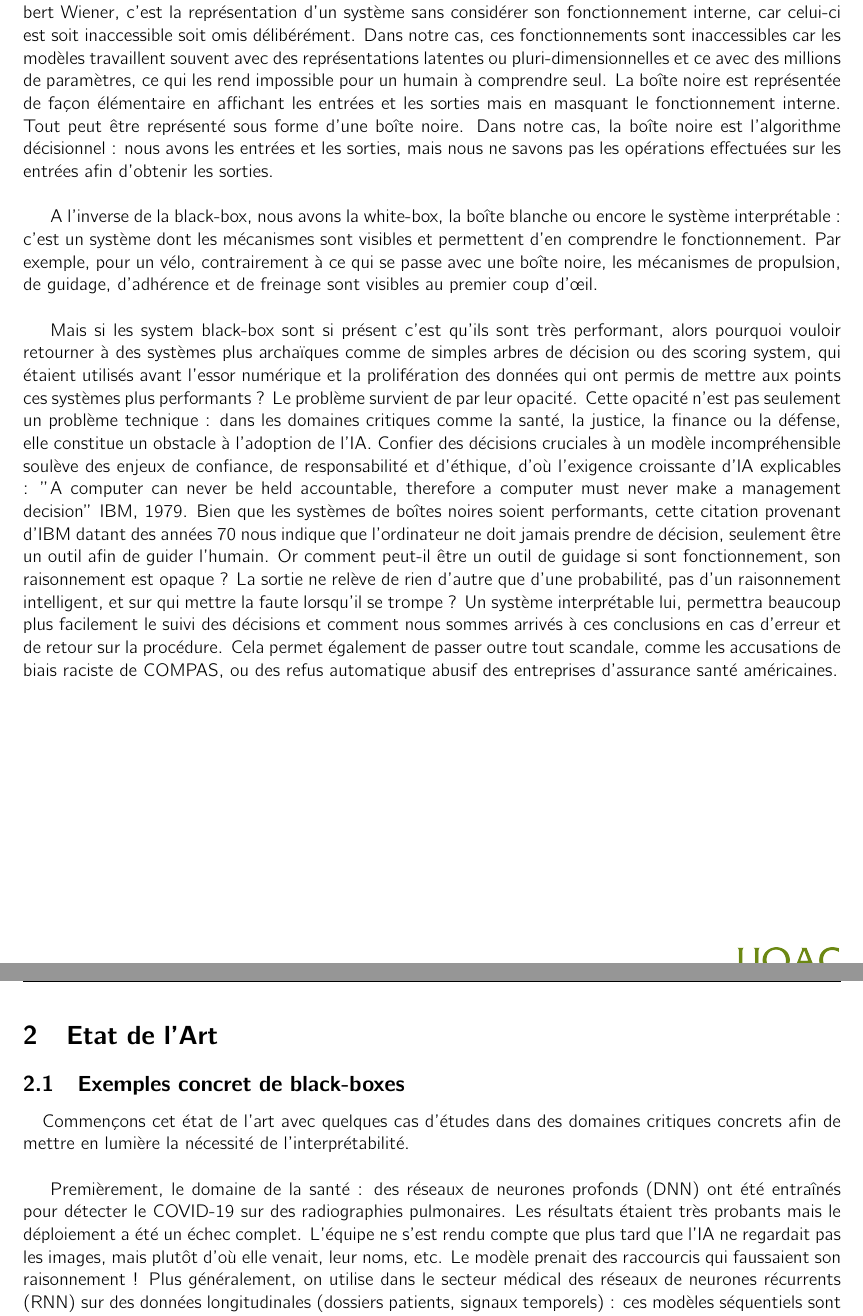
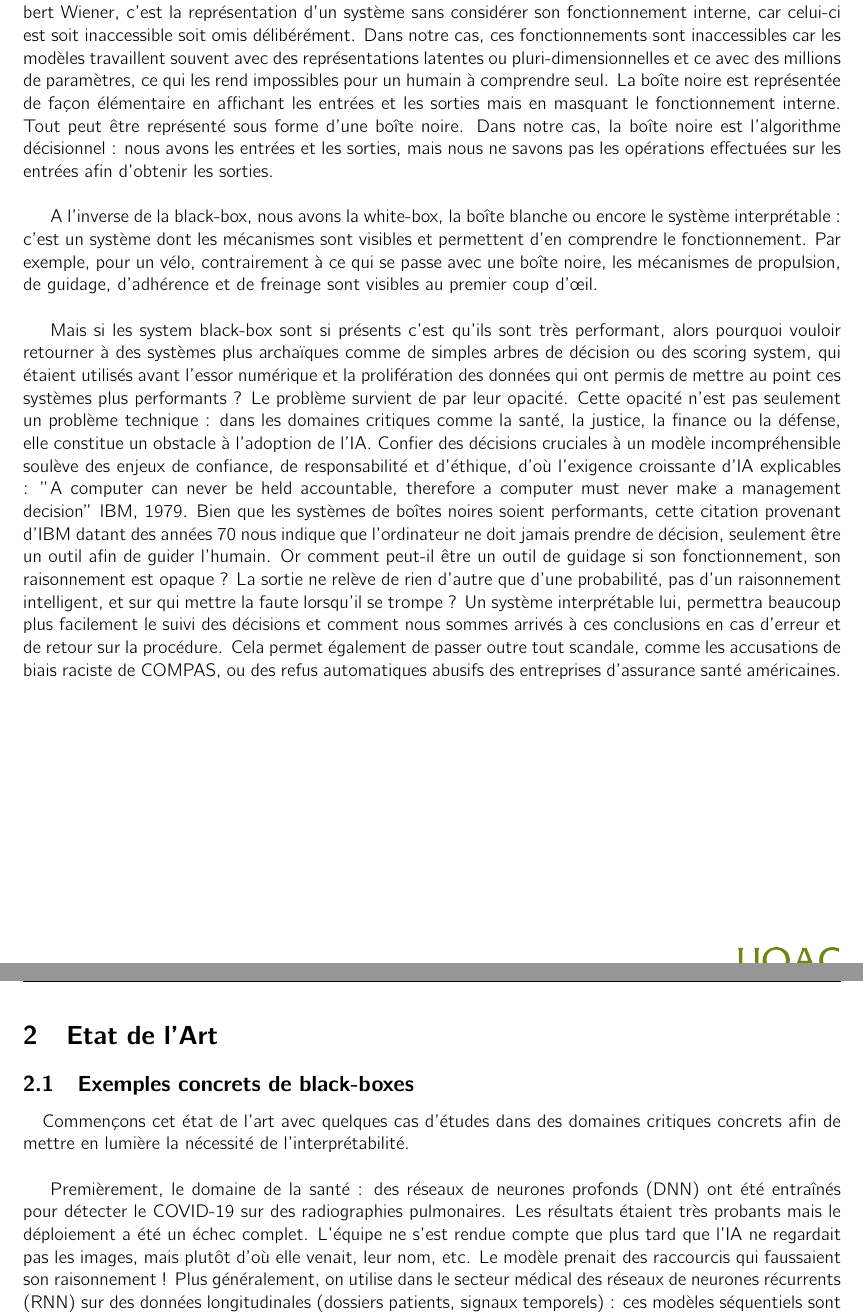
Before and after one commit to MathisAulagnier/Interpr-table_ML, a LaTeX document (Rapport/main.tex): two parts of pages 2 and 3 of 16 before the commit and two parts of pages 2 and 3 of 15 after it, joined at a grey line, cut so that both start at the same text. Compiled offline with pdfLaTeX.

Commit message:
Push du rapport final

```diff
--- a/Rapport/main.tex
+++ b/Rapport/main.tex
@@ -68,21 +68,21 @@
 
 \quad Le sujet de notre projet final porte sur les méthodes afin de pouvoir interpréter des black-boxs, qui sont par définition, des objets ininterprétables. Nous avons choisi ce sujet suite à notre première présentation portant sur le travail de Cynthia Rudin sur les scoring system comme alternative aux black-box, notamment dans les secteurs critiques comme la justice (scandale COMPAS) ou la santé. Ce dernier projet s’inscrit donc dans la continuité de ce dernier, en proposant une interface web interactive afin de donner un modèle black-box et d’obtenir un modèle interprétable approximant ce dernier sur un dataset donné (comme un arbre de décision par exemple).\\
 
-Cependant, avant d’aller plus loin, il est important de définir quelques termes, et en premier, celui de black-box, aussi appelé boîte noire en français. Qu’est-ce qu’une black-box ? Formalisée en 1948 par Norbert Wiener, c’est la représentation d'un système sans considérer son fonctionnement interne, car celui-ci est soit inaccessible soit omis délibérément. Dans notre cas, ces fonctionnements sont inaccessibles car les modèles travaillent souvent avec des représentations latentes ou pluri-dimensionnelles et ce avec des millions de paramètres, ce qui les rend impossible pour un humain à comprendre seul. La boîte noire est représentée de façon élémentaire en affichant les entrées et les sorties mais en masquant le fonctionnement interne. Tout peut être représenté sous forme d'une boîte noire. Dans notre cas, la boîte noire est l’algorithme décisionnel : nous avons les entrées et les sorties, mais nous ne savons pas les opérations effectuées sur les entrées afin d’obtenir les sorties.\\
+Cependant, avant d’aller plus loin, il est important de définir quelques termes, et en premier, celui de black-box, aussi appelé boîte noire en français. Qu’est-ce qu’une black-box ? Formalisée en 1948 par Norbert Wiener, c’est la représentation d'un système sans considérer son fonctionnement interne, car celui-ci est soit inaccessible soit omis délibérément. Dans notre cas, ces fonctionnements sont inaccessibles car les modèles travaillent souvent avec des représentations latentes ou pluri-dimensionnelles et ce avec des millions de paramètres, ce qui les rend impossibles pour un humain à comprendre seul. La boîte noire est représentée de façon élémentaire en affichant les entrées et les sorties mais en masquant le fonctionnement interne. Tout peut être représenté sous forme d'une boîte noire. Dans notre cas, la boîte noire est l’algorithme décisionnel : nous avons les entrées et les sorties, mais nous ne savons pas les opérations effectuées sur les entrées afin d’obtenir les sorties.\\
 
 A l’inverse de la black-box, nous avons la white-box, la boîte blanche ou encore le système interprétable : c’est un système dont les mécanismes sont visibles et permettent d'en comprendre le fonctionnement. Par exemple, pour un vélo, contrairement à ce qui se passe avec une boîte noire, les mécanismes de propulsion, de guidage, d'adhérence et de freinage sont visibles au premier coup d'œil.\\
 
-Mais si les system black-box sont si présent c’est qu’ils sont très performant, alors pourquoi vouloir retourner à des systèmes plus archaïques comme de simples arbres de décision ou des scoring system, qui étaient utilisés avant l'essor numérique et la prolifération des données qui ont permis de mettre aux points ces systèmes plus performants ? Le problème survient de par leur opacité. Cette opacité n’est pas seulement un problème technique : dans les domaines critiques comme la santé, la justice, la finance ou la défense, elle constitue un obstacle à l’adoption de l’IA. Confier des décisions cruciales à un modèle incompréhensible soulève des enjeux de confiance, de responsabilité et d’éthique, d’où l’exigence croissante d’IA explicables : "A computer can never be held accountable, therefore a computer must never make a management decision" IBM, 1979. Bien que les systèmes de boîtes noires soient performants, cette citation provenant d’IBM datant des années 70 nous indique que l’ordinateur ne doit jamais prendre de décision, seulement être un outil afin de guider l’humain. Or comment peut-il être un outil de guidage si sont fonctionnement, son raisonnement est opaque ? La sortie ne relève de rien d’autre que d’une probabilité, pas d’un raisonnement intelligent, et sur qui mettre la faute lorsqu’il se trompe ? Un système interprétable lui, permettra beaucoup plus facilement le suivi des décisions et comment nous sommes arrivés à ces conclusions en cas d’erreur et de retour sur la procédure. Cela permet également de passer outre tout scandale, comme les accusations de biais raciste de COMPAS, ou des refus automatique abusif des entreprises d’assurance santé américaines.
+Mais si les system black-box sont si présents c’est qu’ils sont très performant, alors pourquoi vouloir retourner à des systèmes plus archaïques comme de simples arbres de décision ou des scoring system, qui étaient utilisés avant l'essor numérique et la prolifération des données qui ont permis de mettre au point ces systèmes plus performants ? Le problème survient de par leur opacité. Cette opacité n’est pas seulement un problème technique : dans les domaines critiques comme la santé, la justice, la finance ou la défense, elle constitue un obstacle à l’adoption de l’IA. Confier des décisions cruciales à un modèle incompréhensible soulève des enjeux de confiance, de responsabilité et d’éthique, d’où l’exigence croissante d’IA explicables : "A computer can never be held accountable, therefore a computer must never make a management decision" IBM, 1979. Bien que les systèmes de boîtes noires soient performants, cette citation provenant d’IBM datant des années 70 nous indique que l’ordinateur ne doit jamais prendre de décision, seulement être un outil afin de guider l’humain. Or comment peut-il être un outil de guidage si son fonctionnement, son raisonnement est opaque ? La sortie ne relève de rien d’autre que d’une probabilité, pas d’un raisonnement intelligent, et sur qui mettre la faute lorsqu’il se trompe ? Un système interprétable lui, permettra beaucoup plus facilement le suivi des décisions et comment nous sommes arrivés à ces conclusions en cas d’erreur et de retour sur la procédure. Cela permet également de passer outre tout scandale, comme les accusations de biais raciste de COMPAS, ou des refus automatiques abusifs des entreprises d’assurance santé américaines.
 
 \clearpage
 
 \section{Etat de l'Art}
 
-\subsection{Exemples concret de black-boxes}
+\subsection{Exemples concrets de black-boxes}
 
 \quad Commençons cet état de l’art avec quelques cas d'études dans des domaines critiques concrets afin de mettre en lumière la nécessité de l'interprétabilité.\\
 
-Premièrement, le domaine de la santé : des réseaux de neurones profonds (DNN) ont été entraînés pour détecter le COVID-19 sur des radiographies pulmonaires. Les résultats étaient très probants mais le déploiement a été un échec complet. L'équipe ne s'est rendu compte que plus tard que l’IA ne regardait pas les images, mais plutôt d'où elle venait, leur noms, etc. Le modèle prenait des raccourcis qui faussaient son raisonnement ! Plus généralement, on utilise dans le secteur médical des réseaux de neurones récurrents (RNN) sur des données longitudinales (dossiers patients, signaux temporels) : ces modèles séquentiels sont typiquement opaques pour les cliniciens, ce qui a motivé l’introduction de mécanismes d’attention pour interpréter quelles caractéristiques temporelles influencent le diagnostic pour rendre le système moins opaque.\\
+Premièrement, le domaine de la santé : des réseaux de neurones profonds (DNN) ont été entraînés pour détecter le COVID-19 sur des radiographies pulmonaires. Les résultats étaient très probants mais le déploiement a été un échec complet. L'équipe ne s'est rendue compte que plus tard que l’IA ne regardait pas les images, mais plutôt d'où elle venait, leur nom, etc. Le modèle prenait des raccourcis qui faussaient son raisonnement ! Plus généralement, on utilise dans le secteur médical des réseaux de neurones récurrents (RNN) sur des données longitudinales (dossiers patients, signaux temporels) : ces modèles séquentiels sont typiquement opaques pour les cliniciens, ce qui a motivé l’introduction de mécanismes d’attention pour interpréter quelles caractéristiques temporelles influencent le diagnostic pour rendre le système moins opaque.\\
 
 Ensuite, penchons nous sur le cas de la justice pénale : l’utilisation d’algorithmes prédictifs pour estimer le risque de récidive a fait polémique. Par exemple, comme présenté lors de la présentation 1, le système COMPAS employé pour choisir des décisions de libération conditionnelle était une boîte noire propriétaire, dont le fonctionnement interne n’était pas divulgué. Une enquête de 2016 a révélé des biais raciaux dans les scores de ce dernier, tout en soulignant l’absence de transparence du système. Les accusations de racisme ont été démenties, mais cela n’a pas empêché des chercheurs de créer des systèmes alternatifs. Ces chercheurs ont montré qu’il est possible de construire des modèles interprétables (par exemple, sous forme de scores ou de règles décisionnelles simples, comme Cinthya Rudin) offrant une précision prédictive équivalente si ce n’est supérieure tout en étant explicites dans leurs critères.\\
 
```
Also changed, not shown: Rapport/main.pdf, Rapport/main.tex (6 more changed lines).
